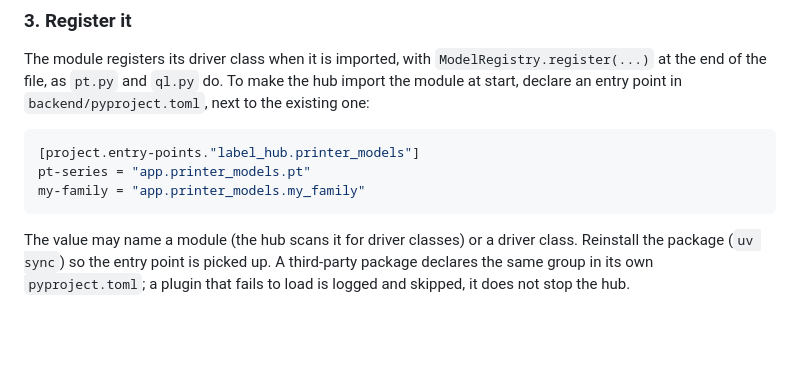
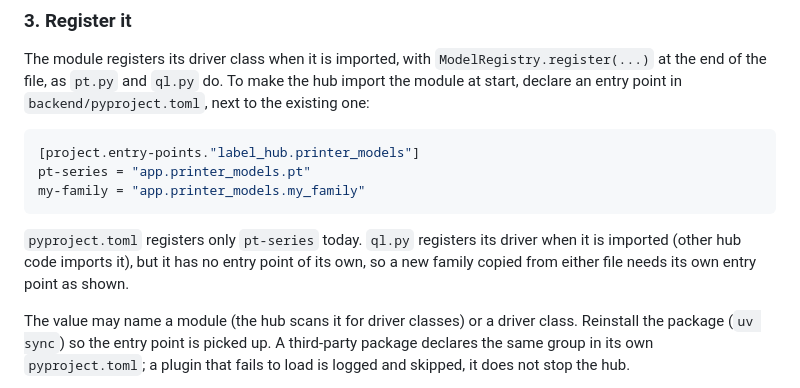
Before and after one commit to strausmann/Label-Printer-Hub, a Markdown page: docs/plugin-development.md, the part around the change. Rendered like a GitHub page; blank space fills up the shorter version.

Commit message:
docs: match the printer form, smoke compose path, QL entry point note (#20)

````diff
--- a/docs/plugin-development.md
+++ b/docs/plugin-development.md
@@ -46,6 +46,8 @@ The module registers its driver class when it is imported, with `ModelRegistry.r
 pt-series = "app.printer_models.pt"
 my-family = "app.printer_models.my_family"
 ```
+
+`pyproject.toml` registers only `pt-series` today. `ql.py` registers its driver when it is imported (other hub code imports it), but it has no entry point of its own, so a new family copied from either file needs its own entry point as shown.
 
 The value may name a module (the hub scans it for driver classes) or a driver class. Reinstall the package (`uv sync`) so the entry point is picked up. A third-party package declares the same group in its own `pyproject.toml`; a plugin that fails to load is logged and skipped, it does not stop the hub.
 
````
Also changed, not shown: docs/architecture.md (+1 -1 lines), docs/getting-started.md (+8 -6 lines).
